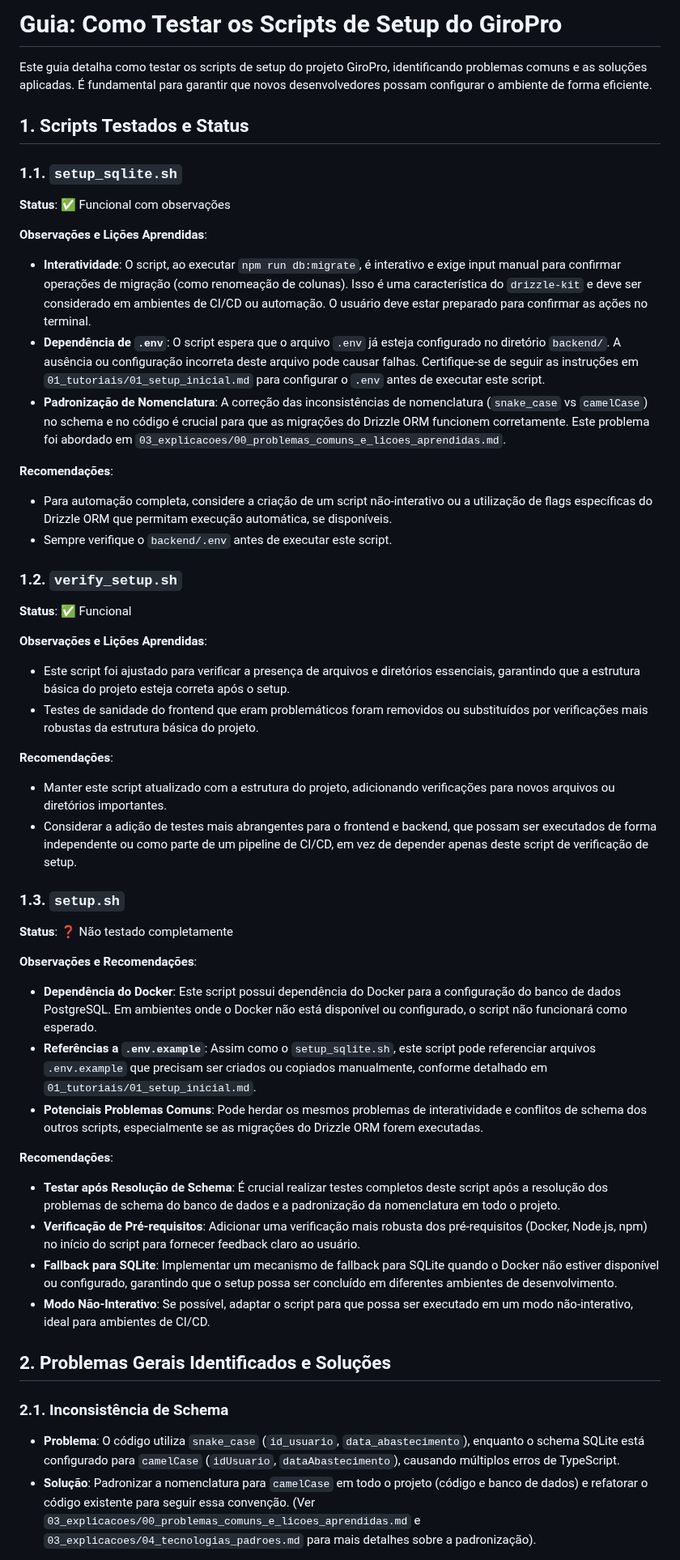
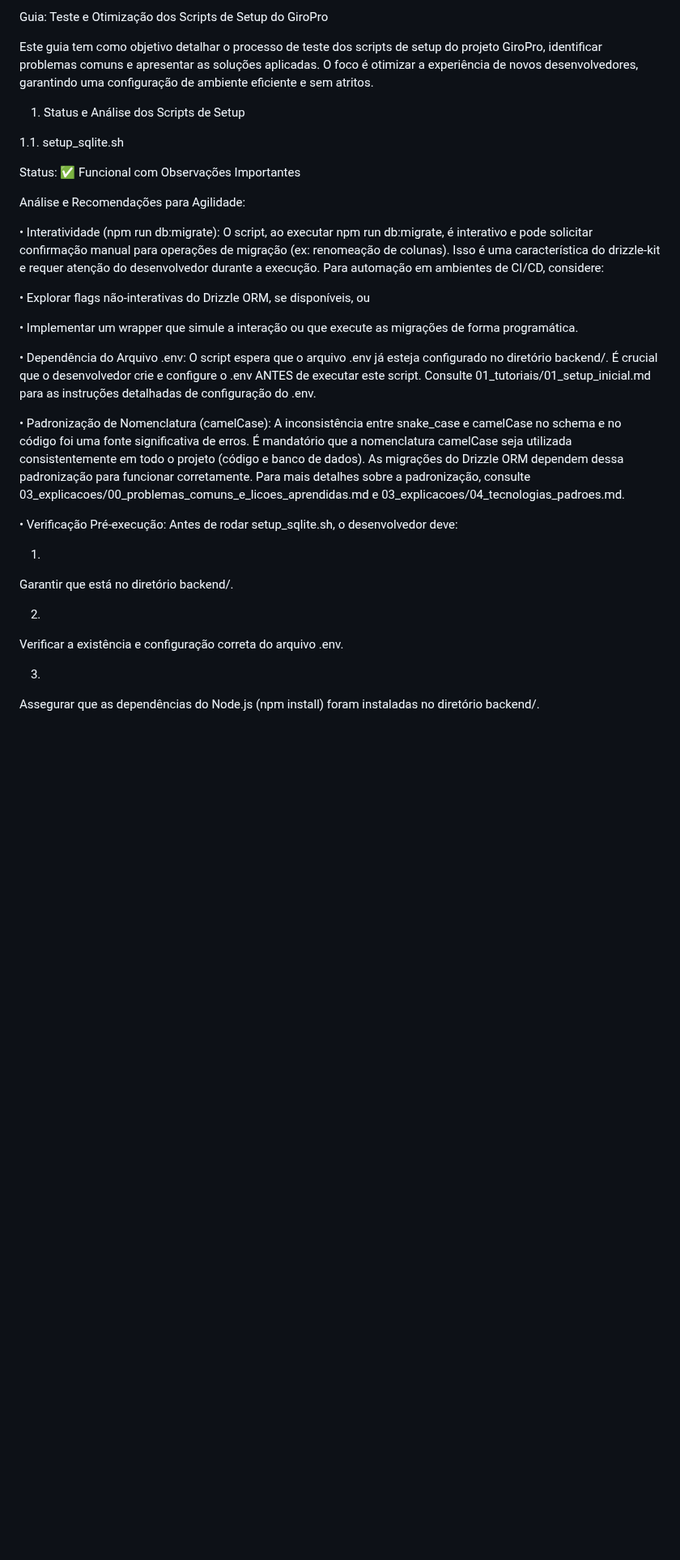
Before and after one commit to fwagnersilva/GiroPro, a Markdown page: docs/02_guias_como_fazer/01_testar_scripts_setup.md, the part around one of its changes. Shown at 81% size. Drawn GitHub-style; blank space fills up the shorter version.

```diff
--- a/docs/02_guias_como_fazer/01_testar_scripts_setup.md
+++ b/docs/02_guias_como_fazer/01_testar_scripts_setup.md
@@ -1,53 +1,42 @@
-# Guia: Como Testar os Scripts de Setup do GiroPro
+Guia: Teste e Otimização dos Scripts de Setup do GiroPro
 
-Este guia detalha como testar os scripts de setup do projeto GiroPro, identificando problemas comuns e as soluções aplicadas. É fundamental para garantir que novos desenvolvedores possam configurar o ambiente de forma eficiente.
+Este guia tem como objetivo detalhar o processo de teste dos scripts de setup do projeto GiroPro, identificar problemas comuns e apresentar as soluções aplicadas. O foco é otimizar a experiência de novos desenvolvedores, garantindo uma configuração de ambiente eficiente e sem atritos.
 
-## 1. Scripts Testados e Status
+1. Status e Análise dos Scripts de Setup
 
-### 1.1. `setup_sqlite.sh`
+1.1. setup_sqlite.sh
 
-**Status**: ✅ Funcional com observações
+Status: ✅ Funcional com Observações Importantes
 
-**Observações e Lições Aprendidas**:
-*   **Interatividade**: O script, ao executar `npm run db:migrate`, é interativo e exige input manual para confirmar operações de migração (como renomeação de colunas). Isso é uma característica do `drizzle-kit` e deve ser considerado em ambientes de CI/CD ou automação. O usuário deve estar preparado para confirmar as ações no terminal.
-*   **Dependência de `.env`**: O script espera que o arquivo `.env` já esteja configurado no diretório `backend/`. A ausência ou configuração incorreta deste arquivo pode causar falhas. Certifique-se de seguir as instruções em `01_tutoriais/01_setup_inicial.md` para configurar o `.env` antes de executar este script.
-*   **Padronização de Nomenclatura**: A correção das inconsistências de nomenclatura (`snake_case` vs `camelCase`) no schema e no código é crucial para que as migrações do Drizzle ORM funcionem corretamente. Este problema foi abordado em `03_explicacoes/00_problemas_comuns_e_licoes_aprendidas.md`.
+Análise e Recomendações para Agilidade:
 
-**Recomendações**:
-*   Para automação completa, considere a criação de um script não-interativo ou a utilização de flags específicas do Drizzle ORM que permitam execução automática, se disponíveis.
-*   Sempre verifique o `backend/.env` antes de executar este script.
+•
+Interatividade (npm run db:migrate): O script, ao executar npm run db:migrate, é interativo e pode solicitar confirmação manual para operações de migração (ex: renomeação de colunas). Isso é uma característica do drizzle-kit e requer atenção do desenvolvedor durante a execução. Para automação em ambientes de CI/CD, considere:
 
-### 1.2. `verify_setup.sh`
+•
+Explorar flags não-interativas do Drizzle ORM, se disponíveis, ou
 
-**Status**: ✅ Funcional
+•
+Implementar um wrapper que simule a interação ou que execute as migrações de forma programática.
 
-**Observações e Lições Aprendidas**:
-*   Este script foi ajustado para verificar a presença de arquivos e diretórios essenciais, garantindo que a estrutura básica do projeto esteja correta após o setup.
-*   Testes de sanidade do frontend que eram problemáticos foram removidos ou substituídos por verificações mais robustas da estrutura básica do projeto.
 
-**Recomendações**:
-*   Manter este script atualizado com a estrutura do projeto, adicionando verificações para novos arquivos ou diretórios importantes.
-*   Considerar a adição de testes mais abrangentes para o frontend e backend, que possam ser executados de forma independente ou como parte de um pipeline de CI/CD, em vez de depender apenas deste script de verificação de setup.
 
-### 1.3. `setup.sh`
+•
+Dependência do Arquivo .env: O script espera que o arquivo .env já esteja configurado no diretório backend/. É crucial que o desenvolvedor crie e configure o .env ANTES de executar este script. Consulte 01_tutoriais/01_setup_inicial.md para as instruções detalhadas de configuração do .env.
 
-**Status**: ❓ Não testado completamente
+•
+Padronização de Nomenclatura (camelCase): A inconsistência entre snake_case e camelCase no schema e no código foi uma fonte significativa de erros. É mandatório que a nomenclatura camelCase seja utilizada consistentemente em todo o projeto (código e banco de dados). As migrações do Drizzle ORM dependem dessa padronização para funcionar corretamente. Para mais detalhes sobre a padronização, consulte 03_explicacoes/00_problemas_comuns_e_licoes_aprendidas.md e 03_explicacoes/04_tecnologias_padroes.md.
 
-**Observações e Recomendações**:
-*   **Dependência do Docker**: Este script possui dependência do Docker para a configuração do banco de dados PostgreSQL. Em ambientes onde o Docker não está disponível ou configurado, o script não funcionará como esperado.
-*   **Referências a `.env.example`**: Assim como o `setup_sqlite.sh`, este script pode referenciar arquivos `.env.example` que precisam ser criados ou copiados manualmente, conforme detalhado em `01_tutoriais/01_setup_inicial.md`.
-*   **Potenciais Problemas Comuns**: Pode herdar os mesmos problemas de interatividade e conflitos de schema dos outros scripts, especialmente se as migrações do Drizzle ORM forem executadas.
+•
+Verificação Pré-execução: Antes de rodar setup_sqlite.sh, o desenvolvedor deve:
 
-**Recomendações**:
-*   **Testar após Resolução de Schema**: É crucial realizar testes completos deste script após a resolução dos problemas de schema do banco de dados e a padronização da nomenclatura em todo o projeto.
-*   **Verificação de Pré-requisitos**: Adicionar uma verificação mais robusta dos pré-requisitos (Docker, Node.js, npm) no início do script para fornecer feedback claro ao usuário.
-*   **Fallback para SQLite**: Implementar um mecanismo de fallback para SQLite quando o Docker não estiver disponível ou configurado, garantindo que o setup possa ser concluído em diferentes ambientes de desenvolvimento.
-*   **Modo Não-Interativo**: Se possível, adaptar o script para que possa ser executado em um modo não-interativo, ideal para ambientes de CI/CD.
+1.
+Garantir que está no diretório backend/.
 
-## 2. Problemas Gerais Identificados e Soluções
+2.
+Verificar a existência e configuração correta do arquivo .env.
 
-### 2.1. Inconsistência de Schema
+3.
+Assegurar que as dependências do Node.js (npm install) foram instaladas no diretório backend/.
 
-*   **Problema**: O código utiliza `snake_case` (`id_usuario`, `data_abastecimento`), enquanto o schema SQLite está configurado para `camelCase` (`idUsuario`, `dataAbastecimento`), causando múltiplos erros de TypeScript.
-*   **Solução**: Padronizar a nomenclatura para `camelCase` em todo o projeto (código e banco de dados) e refatorar o código existente para seguir essa convenção. (Ver `03_explicacoes/00_problemas_comuns_e_licoes_aprendidas.md` e `03_explicacoes/04_tecnologias_padroes.md` para mais detalhes sobre a padronização).
 
```
Also changed, not shown: other parts of docs/02_guias_como_fazer/01_testar_scripts_setup.md (+214 -11 lines).
